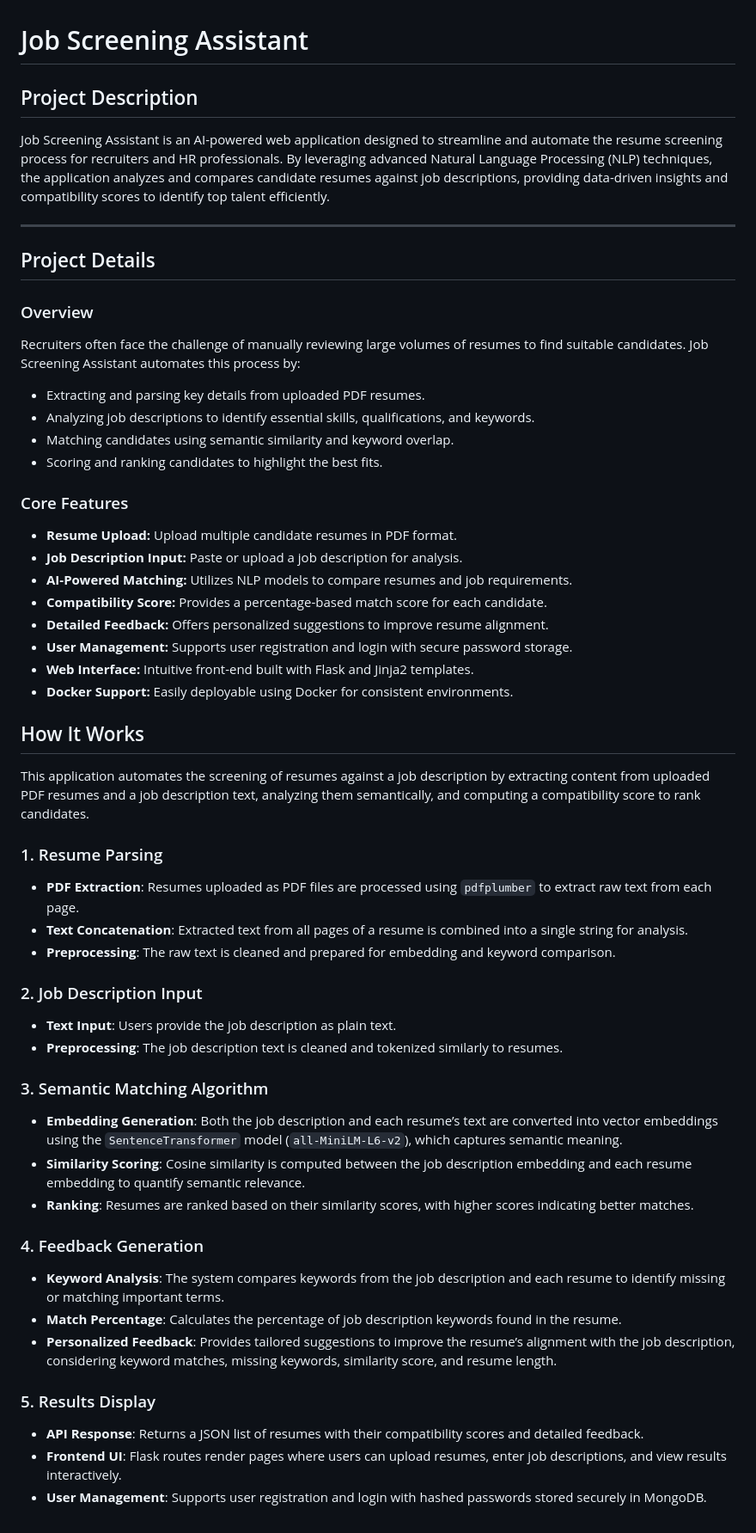
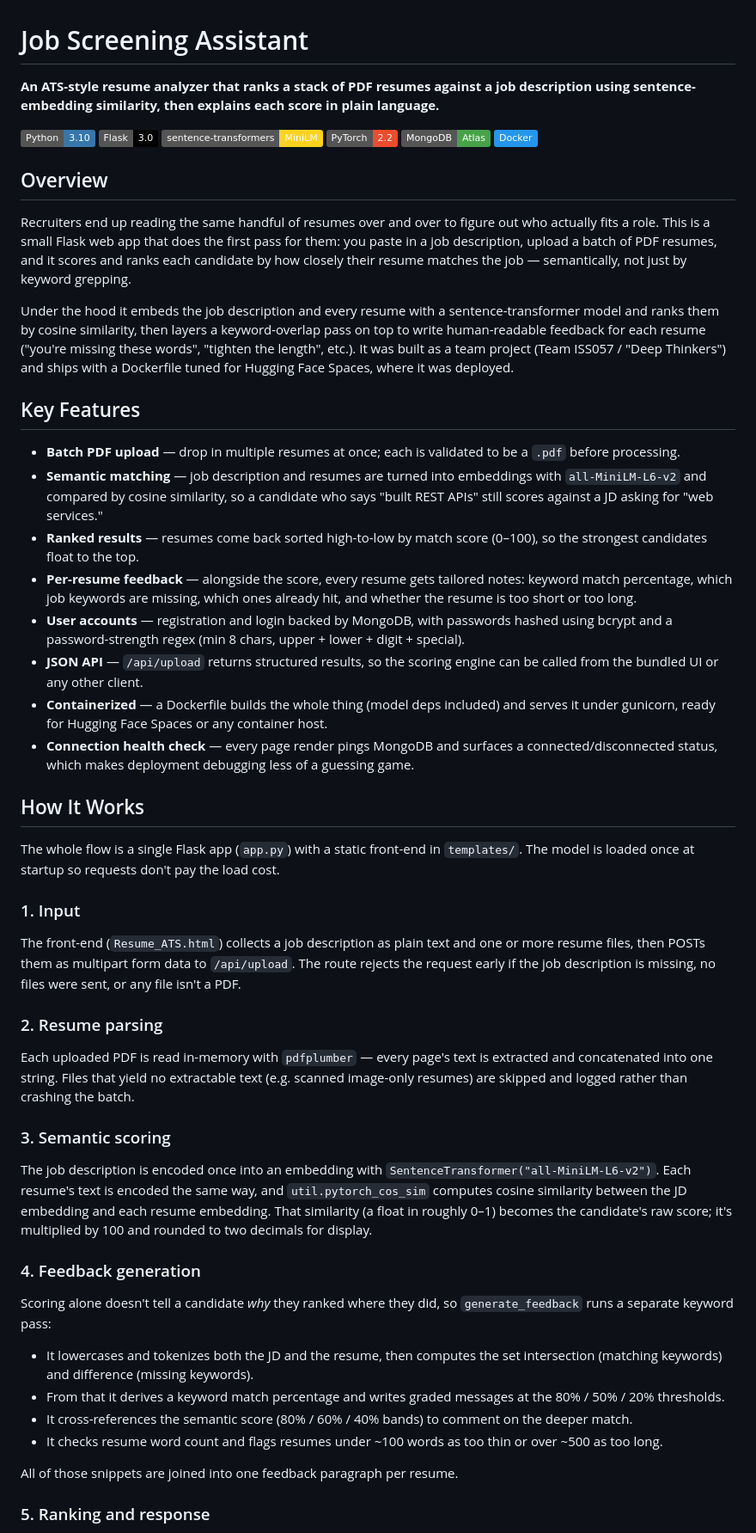
Before and after one commit to DCode-v05/Job-Screening-Assistant, a Markdown page: README.md, the part around one of its changes. Shown at 86% size. GitHub-like rendering; badges without logos.

```diff
--- a/README.md
+++ b/README.md
@@ -1,60 +1,52 @@
 # Job Screening Assistant
 
-## Project Description
-Job Screening Assistant is an AI-powered web application designed to streamline and automate the resume screening process for recruiters and HR professionals. By leveraging advanced Natural Language Processing (NLP) techniques, the application analyzes and compares candidate resumes against job descriptions, providing data-driven insights and compatibility scores to identify top talent efficiently.
+**An ATS-style resume analyzer that ranks a stack of PDF resumes against a job description using sentence-embedding similarity, then explains each score in plain language.**
 
----
+![Python](https://img.shields.io/badge/Python-3.10-3776AB?style=flat&logo=python&logoColor=white) ![Flask](https://img.shields.io/badge/Flask-3.0-000000?style=flat&logo=flask&logoColor=white) ![sentence-transformers](https://img.shields.io/badge/sentence--transformers-MiniLM-FFD21E?style=flat&logo=huggingface&logoColor=black) ![PyTorch](https://img.shields.io/badge/PyTorch-2.2-EE4C2C?style=flat&logo=pytorch&logoColor=white) ![MongoDB](https://img.shields.io/badge/MongoDB-Atlas-47A248?style=flat&logo=mongodb&logoColor=white) ![Docker](https://img.shields.io/badge/Docker-2496ED?style=flat&logo=docker&logoColor=white)
 
-## Project Details
+## Overview
 
-### Overview
-Recruiters often face the challenge of manually reviewing large volumes of resumes to find suitable candidates. Job Screening Assistant automates this process by:
-- Extracting and parsing key details from uploaded PDF resumes.
-- Analyzing job descriptions to identify essential skills, qualifications, and keywords.
-- Matching candidates using semantic similarity and keyword overlap.
-- Scoring and ranking candidates to highlight the best fits.
+Recruiters end up reading the same handful of resumes over and over to figure out who actually fits a role. This is a small Flask web app that does the first pass for them: you paste in a job description, upload a batch of PDF resumes, and it scores and ranks each candidate by how closely their resume matches the job — semantically, not just by keyword grepping.
 
-### Core Features
-- **Resume Upload:** Upload multiple candidate resumes in PDF format.
-- **Job Description Input:** Paste or upload a job description for analysis.
-- **AI-Powered Matching:** Utilizes NLP models to compare resumes and job requirements.
-- **Compatibility Score:** Provides a percentage-based match score for each candidate.
-- **Detailed Feedback:** Offers personalized suggestions to improve resume alignment.
-- **User Management:** Supports user registration and login with secure password storage.
-- **Web Interface:** Intuitive front-end built with Flask and Jinja2 templates.
-- **Docker Support:** Easily deployable using Docker for consistent environments.
+Under the hood it embeds the job description and every resume with a sentence-transformer model and ranks them by cosine similarity, then layers a keyword-overlap pass on top to write human-readable feedback for each resume ("you're missing these words", "tighten the length", etc.). It was built as a team project (Team ISS057 / "Deep Thinkers") and ships with a Dockerfile tuned for Hugging Face Spaces, where it was deployed.
+
+## Key Features
+
+- **Batch PDF upload** — drop in multiple resumes at once; each is validated to be a `.pdf` before processing.
+- **Semantic matching** — job description and resumes are turned into embeddings with `all-MiniLM-L6-v2` and compared by cosine similarity, so a candidate who says "built REST APIs" still scores against a JD asking for "web services."
+- **Ranked results** — resumes come back sorted high-to-low by match score (0–100), so the strongest candidates float to the top.
+- **Per-resume feedback** — alongside the score, every resume gets tailored notes: keyword match percentage, which job keywords are missing, which ones already hit, and whether the resume is too short or too long.
+- **User accounts** — registration and login backed by MongoDB, with passwords hashed using bcrypt and a password-strength regex (min 8 chars, upper + lower + digit + special).
+- **JSON API** — `/api/upload` returns structured results, so the scoring engine can be called from the bundled UI or any other client.
+- **Containerized** — a Dockerfile builds the whole thing (model deps included) and serves it under gunicorn, ready for Hugging Face Spaces or any container host.
+- **Connection health check** — every page render pings MongoDB and surfaces a connected/disconnected status, which makes deployment debugging less of a guessing game.
 
 ## How It Works
 
-This application automates the screening of resumes against a job description by extracting content from uploaded PDF resumes and a job description text, analyzing them semantically, and computing a compatibility score to rank candidates.
+The whole flow is a single Flask app (`app.py`) with a static front-end in `templates/`. The model is loaded once at startup so requests don't pay the load cost.
 
-### 1. Resume Parsing
+### 1. Input
 
-- **PDF Extraction**: Resumes uploaded as PDF files are processed using `pdfplumber` to extract raw text from each page.
-- **Text Concatenation**: Extracted text from all pages of a resume is combined into a single string for analysis.
-- **Preprocessing**: The raw text is cleaned and prepared for embedding and keyword comparison.
+The front-end (`Resume_ATS.html`) collects a job description as plain text and one or more resume files, then POSTs them as multipart form data to `/api/upload`. The route rejects the request early if the job description is missing, no files were sent, or any file isn't a PDF.
 
-### 2. Job Description Input
+### 2. Resume parsing
 
-- **Text Input**: Users provide the job description as plain text.
-- **Preprocessing**: The job description text is cleaned and tokenized similarly to resumes.
+Each uploaded PDF is read in-memory with `pdfplumber` — every page's text is extracted and concatenated into one string. Files that yield no extractable text (e.g. scanned image-only resumes) are skipped and logged rather than crashing the batch.
 
-### 3. Semantic Matching Algorithm
+### 3. Semantic scoring
 
-- **Embedding Generation**: Both the job description and each resume’s text are converted into vector embeddings using the `SentenceTransformer` model (`all-MiniLM-L6-v2`), which captures semantic meaning.
-- **Similarity Scoring**: Cosine similarity is computed between the job description embedding and each resume embedding to quantify semantic relevance.
-- **Ranking**: Resumes are ranked based on their similarity scores, with higher scores indicating better matches.
+The job description is encoded once into an embedding with `SentenceTransformer("all-MiniLM-L6-v2")`. Each resume's text is encoded the same way, and `util.pytorch_cos_sim` computes cosine similarity between the JD embedding and each resume embedding. That similarity (a float in roughly 0–1) becomes the candidate's raw score; it's multiplied by 100 and rounded to two decimals for display.
 
-### 4. Feedback Generation
+### 4. Feedback generation
 
-- **Keyword Analysis**: The system compares keywords from the job description and each resume to identify missing or matching important terms.
-- **Match Percentage**: Calculates the percentage of job description keywords found in the resume.
-- **Personalized Feedback**: Provides tailored suggestions to improve the resume’s alignment with the job description, considering keyword matches, missing keywords, similarity score, and resume length.
+Scoring alone doesn't tell a candidate *why* they ranked where they did, so `generate_feedback` runs a separate keyword pass:
 
-### 5. Results Display
+- It lowercases and tokenizes both the JD and the resume, then computes the set intersection (matching keywords) and difference (missing keywords).
+- From that it derives a keyword match percentage and writes graded messages at the 80% / 50% / 20% thresholds.
+- It cross-references the semantic score (80% / 60% / 40% bands) to comment on the deeper match.
+- It checks resume word count and flags resumes under ~100 words as too thin or over ~500 as too long.
 
-- **API Response**: Returns a JSON list of resumes with their compatibility scores and detailed feedback.
-- **Frontend UI**: Flask routes render pages where users can upload resumes, enter job descriptions, and view results interactively.
-- **User Management**: Supports user registration and login with hashed passwords stored securely in MongoDB.
+All of those snippets are joined into one feedback paragraph per resume.
 
+### 5. Ranking and response
 
```
Also changed, not shown: other parts of README.md (+81 -70 lines).
